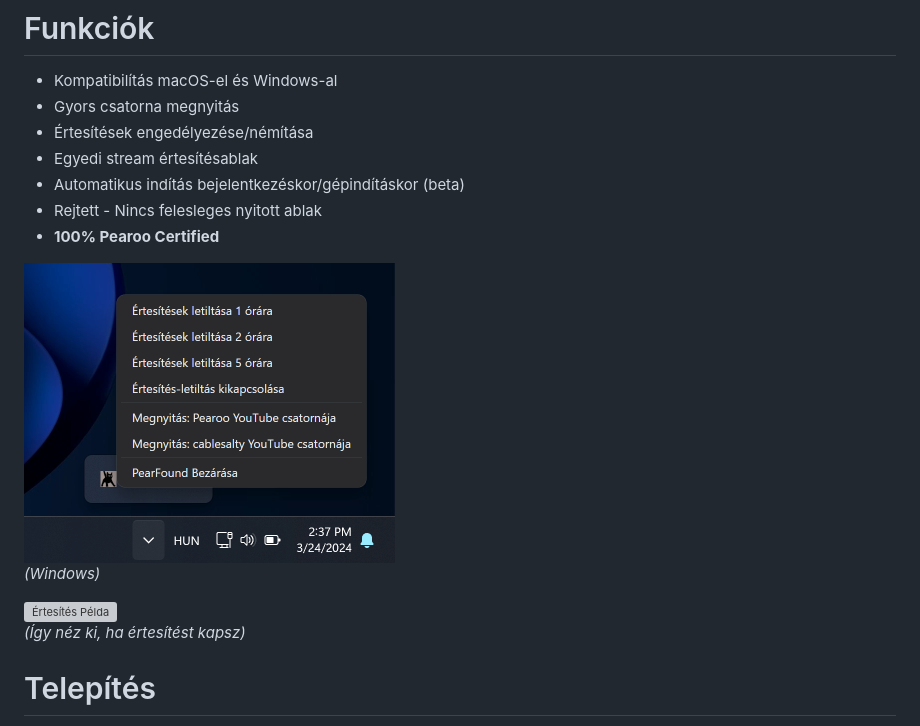
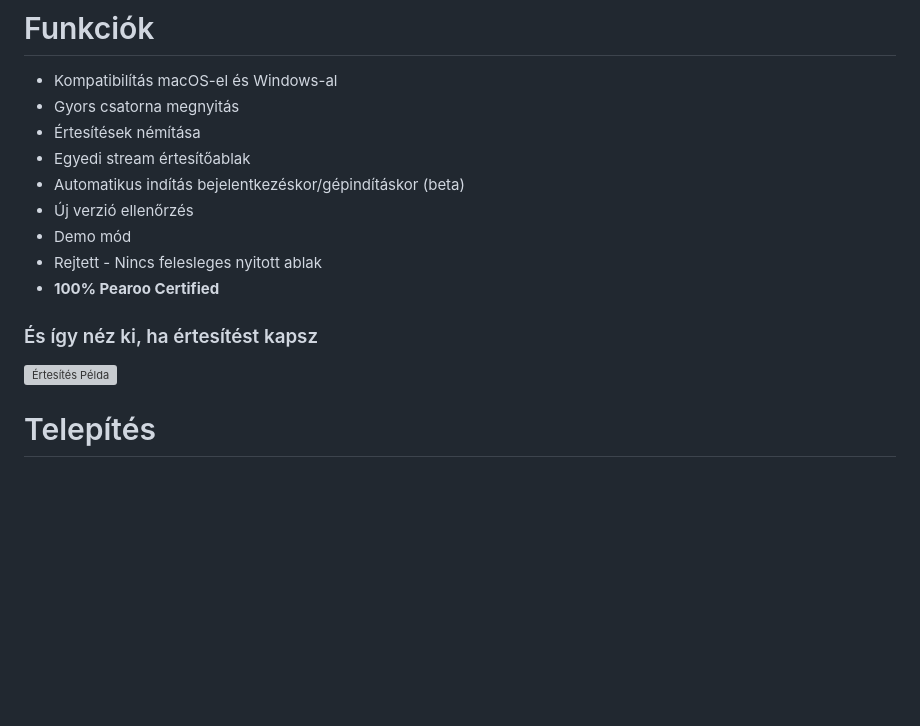
Before and after one commit to cablesalty/PearFound, a Markdown page: README.md, the part around the change. Drawn GitHub-style; blank space fills up the shorter version; grey boxes are pictures that could not be loaded.

Commit message:
README frissítése

```diff
--- a/README.md
+++ b/README.md
@@ -9,17 +9,17 @@
 # Funkciók
 - Kompatibilítás macOS-el és Windows-al
 - Gyors csatorna megnyitás
-- Értesítések engedélyezése/némítása
-- Egyedi stream értesítésablak
+- Értesítések némítása
+- Egyedi stream értesítőablak
 - Automatikus indítás bejelentkezéskor/gépindításkor (beta)
+- Új verzió ellenőrzés
+- Demo mód
 - Rejtett - Nincs felesleges nyitott ablak
 - **100% Pearoo Certified**
 
-![Tray Icon](trayicon-example.png)
-*(Windows)*
+### És így néz ki, ha értesítést kapsz
 
 ![Értesítés Példa](notif-example.gif)
-*(Így néz ki, ha értesítést kapsz)*
 
 # Telepítés
 Használd [a telepítőt](https://github.com/cablesalty/PearFound/releases/). **PearFound jelenleg kompatibilis macOS-el és Windows-al.**
```
